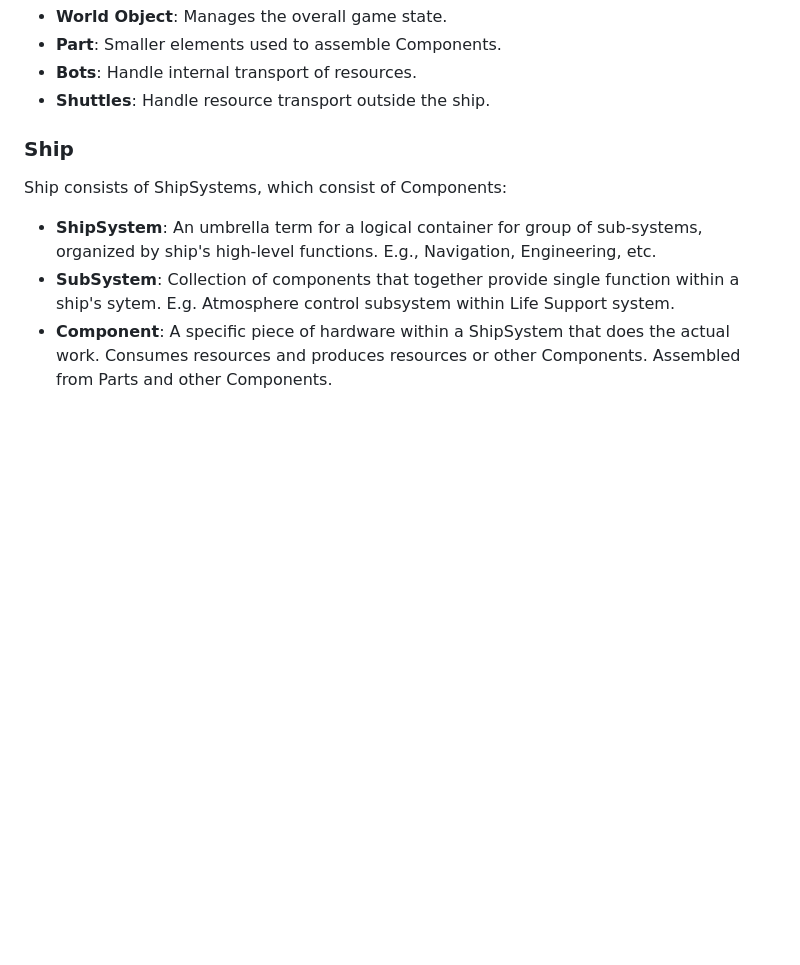
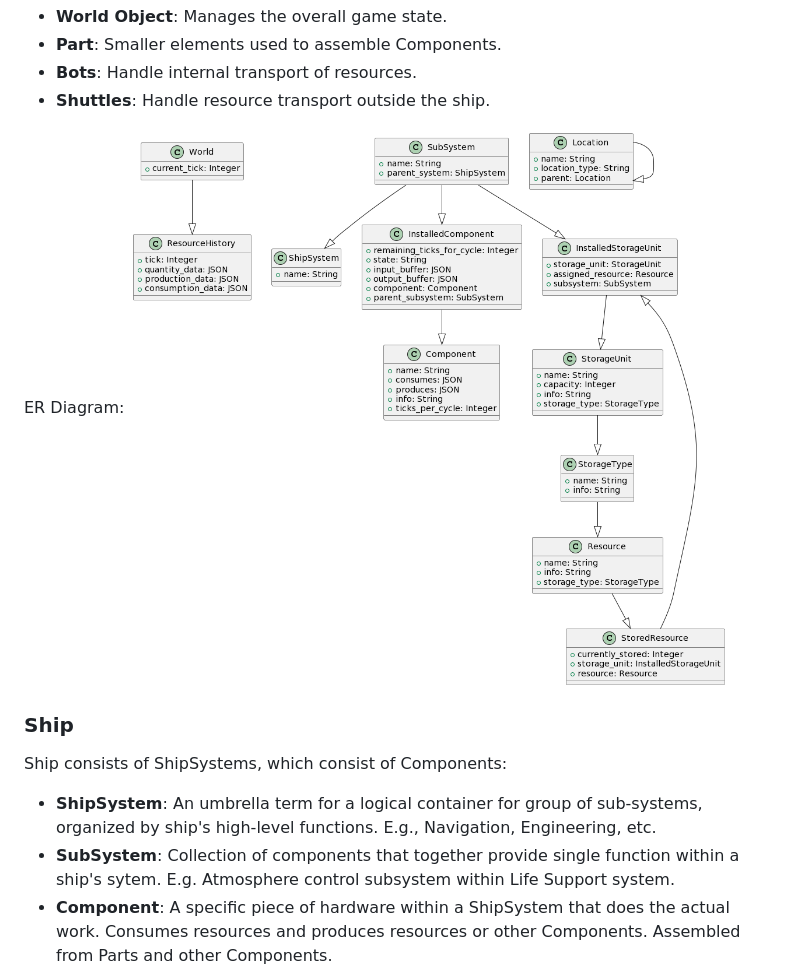
Before and after one commit to igjese/avalon, a Markdown page: README.md, the part around the change. GitHub-like rendering; blank space fills up the shorter version.

```diff
--- a/README.md
+++ b/README.md
@@ -341,6 +341,9 @@ Not implemented yet:
 - **Bots**: Handle internal transport of resources.
 - **Shuttles**: Handle resource transport outside the ship.
 
+ER Diagram:
+![ER Diagram](er-diagram.png)
+
 
 ### Ship
 
```
